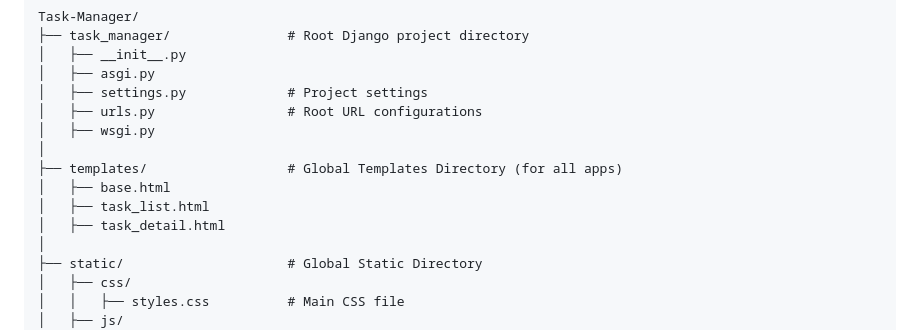
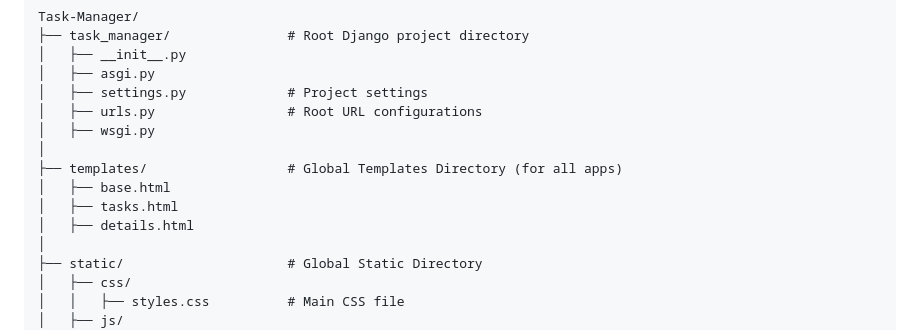
Before and after one commit to vaibhav-singh05/Task-Manager, a Markdown page: README.md, the part around the change. Drawn GitHub-style.

```diff
--- a/README.md
+++ b/README.md
@@ -145,8 +145,8 @@ Task-Manager/
 │
 ├── templates/                  # Global Templates Directory (for all apps)
 │   ├── base.html
-│   ├── task_list.html
-│   ├── task_detail.html
+│   ├── tasks.html
+│   ├── details.html
 │
 ├── static/                     # Global Static Directory
 │   ├── css/
```
